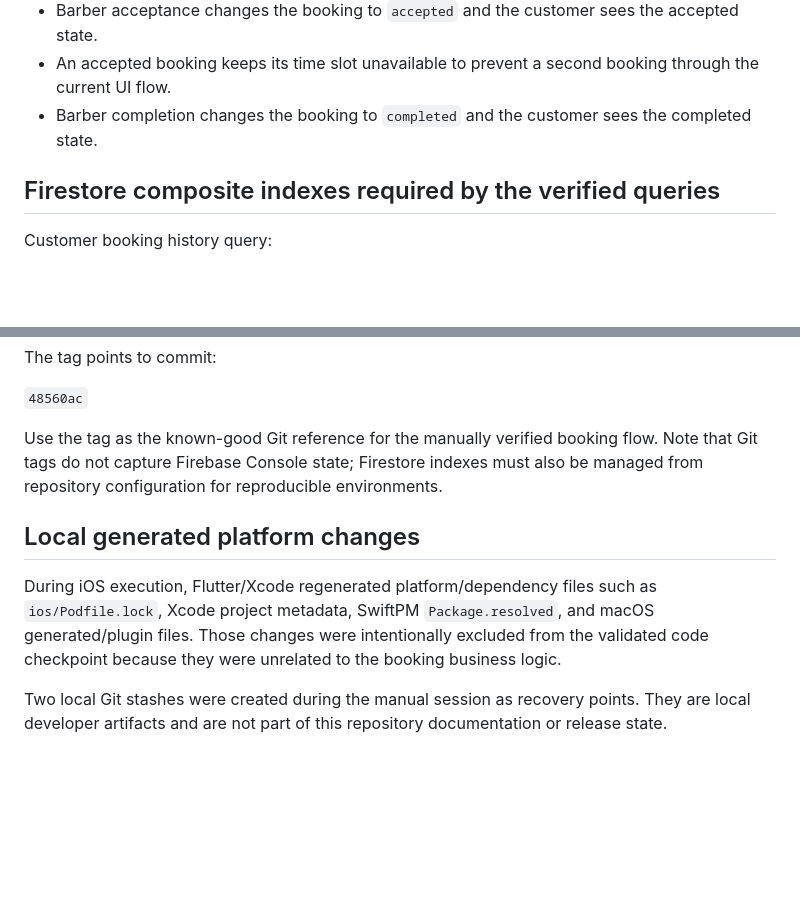
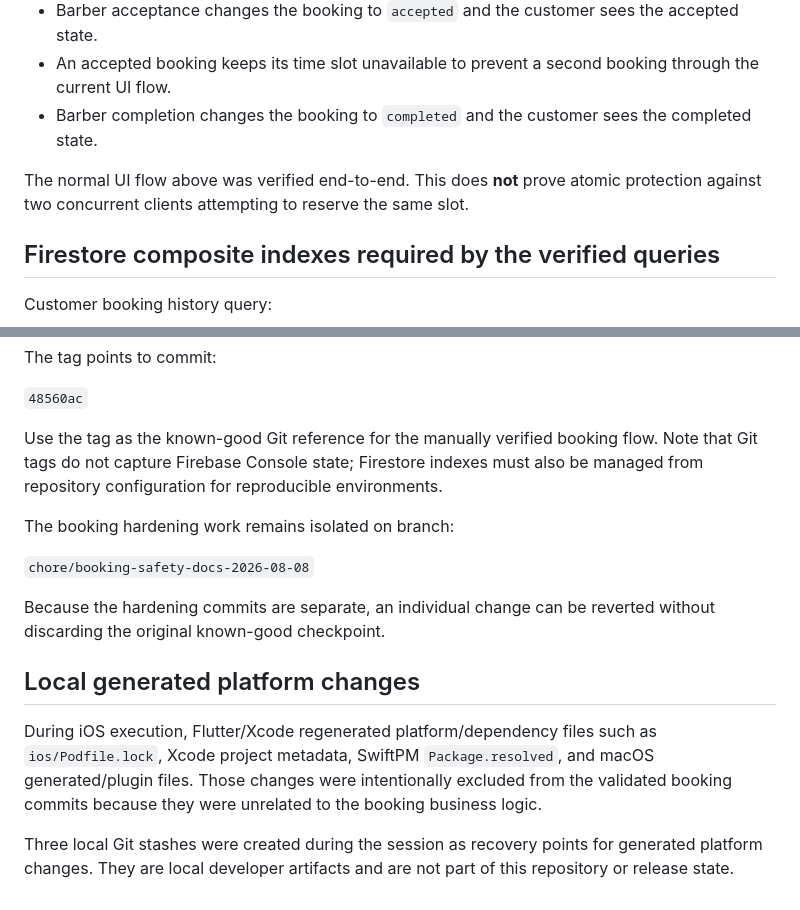
Before and after one commit to trtalotaibi-boop/kloof, a Markdown page: docs/booking-flow-validation-2026-08-08.md, 2 parts joined by grey strips. Drawn GitHub-style; blank space fills up the shorter version.

```diff
--- a/docs/booking-flow-validation-2026-08-08.md
+++ b/docs/booking-flow-validation-2026-08-08.md
@@ -19,6 +19,8 @@ The following transitions were manually verified from the customer and barber in
 - An accepted booking keeps its time slot unavailable to prevent a second booking through the current UI flow.
 - Barber completion changes the booking to `completed` and the customer sees the completed state.
 
+The normal UI flow above was verified end-to-end. This does **not** prove atomic protection against two concurrent clients attempting to reserve the same slot.
+
 ## Firestore composite indexes required by the verified queries
 
 Customer booking history query:
@@ -84,8 +103,14 @@ The tag points to commit:
 
 Use the tag as the known-good Git reference for the manually verified booking flow. Note that Git tags do not capture Firebase Console state; Firestore indexes must also be managed from repository configuration for reproducible environments.
 
+The booking hardening work remains isolated on branch:
+
+`chore/booking-safety-docs-2026-08-08`
+
+Because the hardening commits are separate, an individual change can be reverted without discarding the original known-good checkpoint.
+
 ## Local generated platform changes
 
-During iOS execution, Flutter/Xcode regenerated platform/dependency files such as `ios/Podfile.lock`, Xcode project metadata, SwiftPM `Package.resolved`, and macOS generated/plugin files. Those changes were intentionally excluded from the validated code checkpoint because they were unrelated to the booking business logic.
+During iOS execution, Flutter/Xcode regenerated platform/dependency files such as `ios/Podfile.lock`, Xcode project metadata, SwiftPM `Package.resolved`, and macOS generated/plugin files. Those changes were intentionally excluded from the validated booking commits because they were unrelated to the booking business logic.
 
-Two local Git stashes were created during the manual session as recovery points. They are local developer artifacts and are not part of this repository documentation or release state.
+Three local Git stashes were created during the session as recovery points for generated platform changes. They are local developer artifacts and are not part of this repository or release state.
```
Also changed, not shown: other parts of docs/booking-flow-validation-2026-08-08.md (+31 -14 lines).
